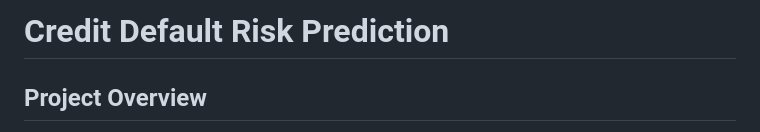
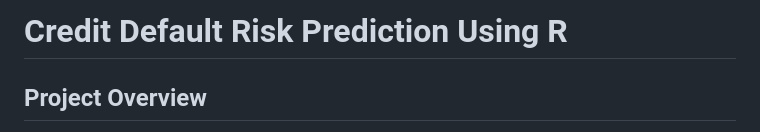
Before and after one commit to danwei-2072/Credit-Default-Risk-Prediction, a Markdown page: README.md, the part around the change. Rendered like a GitHub page.

```diff
--- a/README.md
+++ b/README.md
@@ -1,4 +1,4 @@
-# Credit Default Risk Prediction
+# Credit Default Risk Prediction Using R
 
 ## Project Overview
 
```
